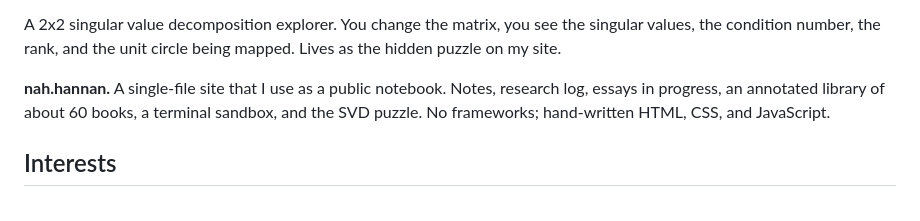
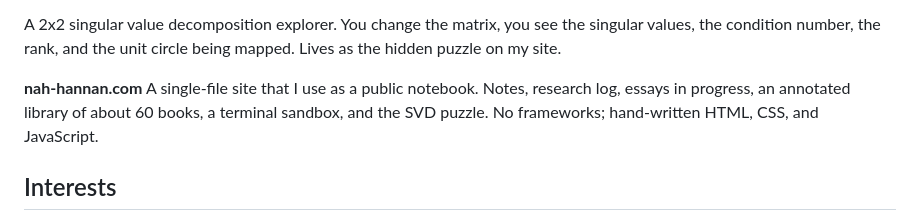
Before and after one commit to hannan-n/nah, a Markdown page: Hannan_Nabi_Resume.md, the part around one of its changes. GitHub-like rendering.

Commit message:
Update links and site name in resume

```diff
--- a/Hannan_Nabi_Resume.md
+++ b/Hannan_Nabi_Resume.md
@@ -67,7 +67,7 @@ A small hybrid model: GARCH for the conditional variance structure, an LSTM for
 
 A 2x2 singular value decomposition explorer. You change the matrix, you see the singular values, the condition number, the rank, and the unit circle being mapped. Lives as the hidden puzzle on my site.
 
-**nah.hannan.** A single-file site that I use as a public notebook. Notes, research log, essays in progress, an annotated library of about 60 books, a terminal sandbox, and the SVD puzzle. No frameworks; hand-written HTML, CSS, and JavaScript.
+**nah-hannan.com** A single-file site that I use as a public notebook. Notes, research log, essays in progress, an annotated library of about 60 books, a terminal sandbox, and the SVD puzzle. No frameworks; hand-written HTML, CSS, and JavaScript.
 
 ## Interests
 
```
Also changed, not shown: other parts of Hannan_Nabi_Resume.md (+1 -1 lines).
